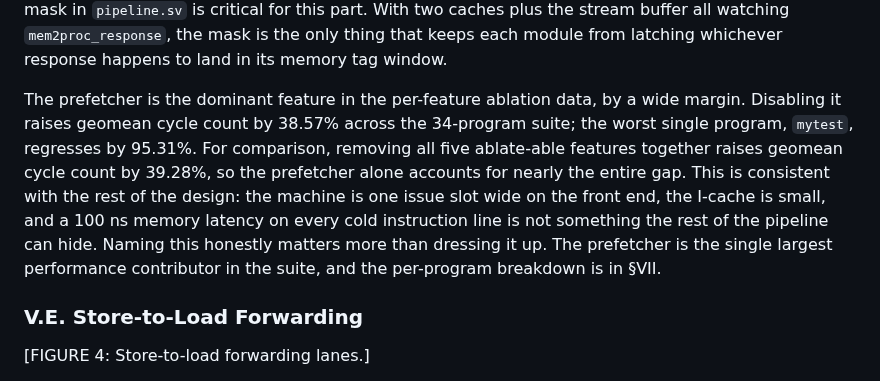
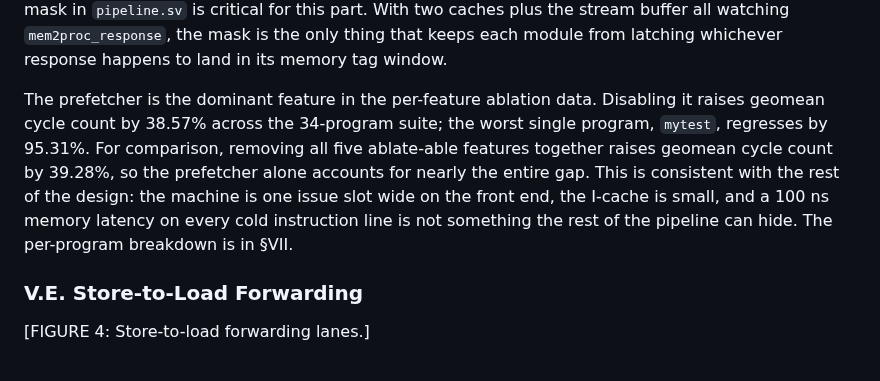
Before and after one commit to nyavana/4340-p4, a Markdown page: doc/final-report/draft.md, the part around the change. GitHub-like rendering.

Commit message:
trim performative phrasing in §V.D prefetch result

```diff
--- a/doc/final-report/draft.md
+++ b/doc/final-report/draft.md
@@ -148,7 +148,7 @@ The mechanism is a one-line stream buffer between the cache and main memory. On
 
 The cost is one extra bus request per miss. When the program's access pattern is predictable, that request becomes a future hit and saves a memory round trip. When the pattern is random, the request was wasted, but the bus arbitration ensures it never delays a real demand fetch. The bus arbitration mask in `pipeline.sv` is critical for this part. With two caches plus the stream buffer all watching `mem2proc_response`, the mask is the only thing that keeps each module from latching whichever response happens to land in its memory tag window.
 
-The prefetcher is the dominant feature in the per-feature ablation data, by a wide margin. Disabling it raises geomean cycle count by 38.57% across the 34-program suite; the worst single program, `mytest`, regresses by 95.31%. For comparison, removing all five ablate-able features together raises geomean cycle count by 39.28%, so the prefetcher alone accounts for nearly the entire gap. This is consistent with the rest of the design: the machine is one issue slot wide on the front end, the I-cache is small, and a 100 ns memory latency on every cold instruction line is not something the rest of the pipeline can hide. Naming this honestly matters more than dressing it up. The prefetcher is the single largest performance contributor in the suite, and the per-program breakdown is in §VII.
+The prefetcher is the dominant feature in the per-feature ablation data. Disabling it raises geomean cycle count by 38.57% across the 34-program suite; the worst single program, `mytest`, regresses by 95.31%. For comparison, removing all five ablate-able features together raises geomean cycle count by 39.28%, so the prefetcher alone accounts for nearly the entire gap. This is consistent with the rest of the design: the machine is one issue slot wide on the front end, the I-cache is small, and a 100 ns memory latency on every cold instruction line is not something the rest of the pipeline can hide. The per-program breakdown is in §VII.
 
 ### V.E. Store-to-Load Forwarding
 
```
